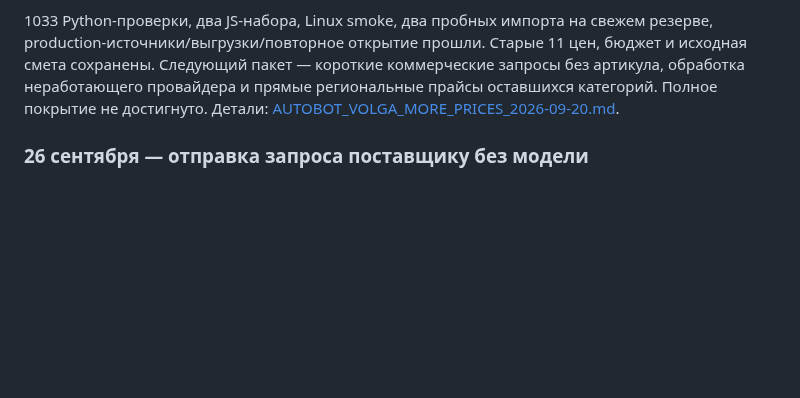
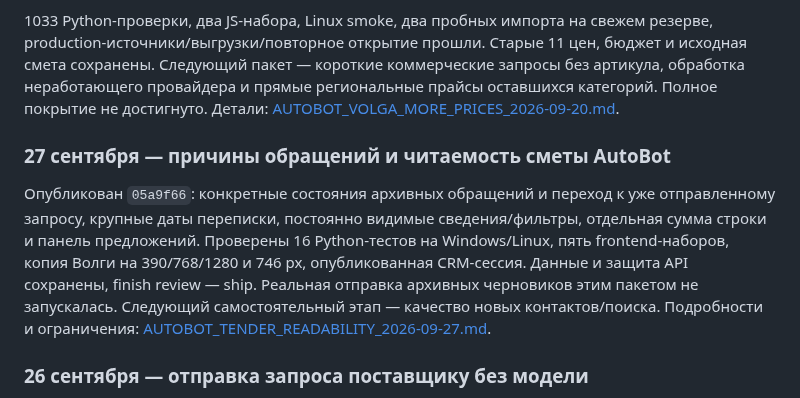
Before and after one commit to Internationalqq/crm, a Markdown page: CRM_REFACTOR_PLAN.md, the part around the change. GitHub-like rendering; blank space fills up the shorter version.

Commit message:
Document tender readability release and supplier draft audit

```diff
--- a/CRM_REFACTOR_PLAN.md
+++ b/CRM_REFACTOR_PLAN.md
@@ -611,6 +611,10 @@ Baseline `ab2be9c`, tracked diff пустой; `.agents/` и `.codex/` сохр
 
 1033 Python-проверки, два JS-набора, Linux smoke, два пробных импорта на свежем резерве, production-источники/выгрузки/повторное открытие прошли. Старые 11 цен, бюджет и исходная смета сохранены. Следующий пакет — короткие коммерческие запросы без артикула, обработка неработающего провайдера и прямые региональные прайсы оставшихся категорий. Полное покрытие не достигнуто. Детали: [AUTOBOT_VOLGA_MORE_PRICES_2026-09-20.md](AUTOBOT_VOLGA_MORE_PRICES_2026-09-20.md).
 
+### 27 сентября — причины обращений и читаемость сметы AutoBot
+
+Опубликован `05a9f66`: конкретные состояния архивных обращений и переход к уже отправленному запросу, крупные даты переписки, постоянно видимые сведения/фильтры, отдельная сумма строки и панель предложений. Проверены 16 Python-тестов на Windows/Linux, пять frontend-наборов, копия Волги на 390/768/1280 и 746 px, опубликованная CRM-сессия. Данные и защита API сохранены, finish review — ship. Реальная отправка архивных черновиков этим пакетом не запускалась. Следующий самостоятельный этап — качество новых контактов/поиска. Подробности и ограничения: [AUTOBOT_TENDER_READABILITY_2026-09-27.md](AUTOBOT_TENDER_READABILITY_2026-09-27.md).
+
 ### 26 сентября — отправка запроса поставщику без модели
 
 Реальная заявка ЯМК по Волге отправлена скриптом через Firefox на Mac и проверена в отправленных. Способ подключён к очереди Автобота; статус sent и история сбоя сохранены. Ответ с ценой ещё не получен. Проверки, выпуск и оставшиеся шаги: [AUTOBOT_SCRIPT_PILOT_2026-09-26.md](AUTOBOT_SCRIPT_PILOT_2026-09-26.md).
```
Also changed, not shown: AUTOBOT_TENDER_READABILITY_2026-09-27.md (added, +152 -0 lines).
